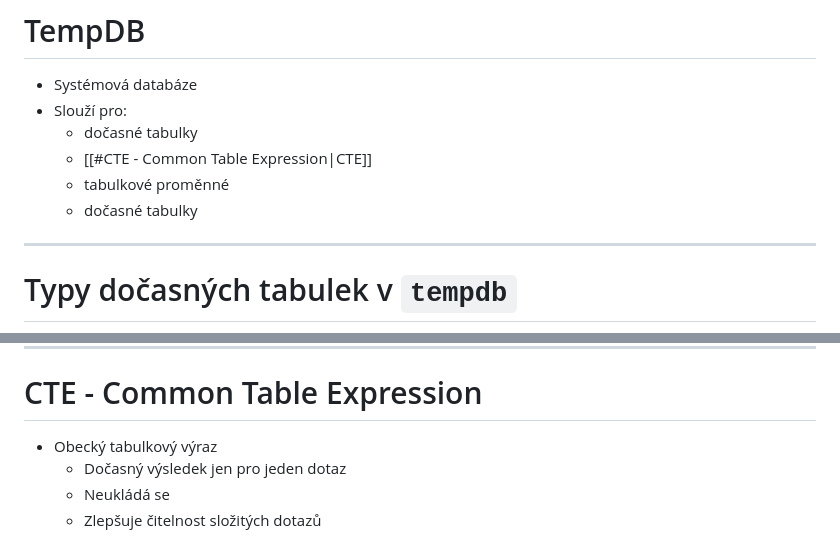
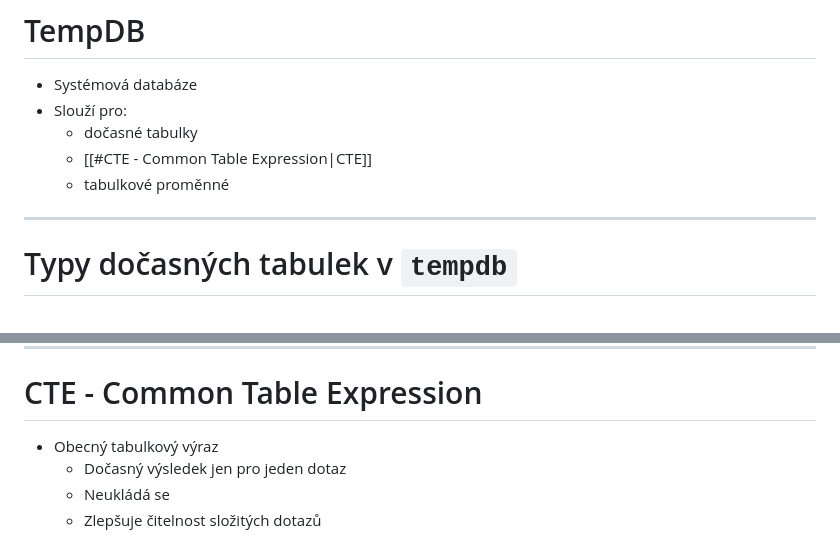
Before and after one commit to KikiZC/maturita_prep_net, a Markdown page: PVY/SQL/Q16.md, 2 parts joined by grey strips. Rendered like a GitHub page.

Commit message:
opraveno

```diff
--- a/PVY/SQL/Q16.md
+++ b/PVY/SQL/Q16.md
@@ -76,7 +76,6 @@ SELECT * FROM Students WHERE Age > 18;
 	- dočasné tabulky
 	- [[#CTE - Common Table Expression|CTE]]
 	- tabulkové proměnné
-	- dočasné tabulky
 
 ---
 
@@ -121,7 +120,7 @@ SELECT * FROM Students WHERE Age > 18;
 
 # CTE - Common Table Expression
 
-- Obecký tabulkový výraz
+- Obecný tabulkový výraz
 	- Dočasný výsledek jen pro jeden dotaz
 	- Neukládá se
 	- Zlepšuje čitelnost složitých dotazů
```
